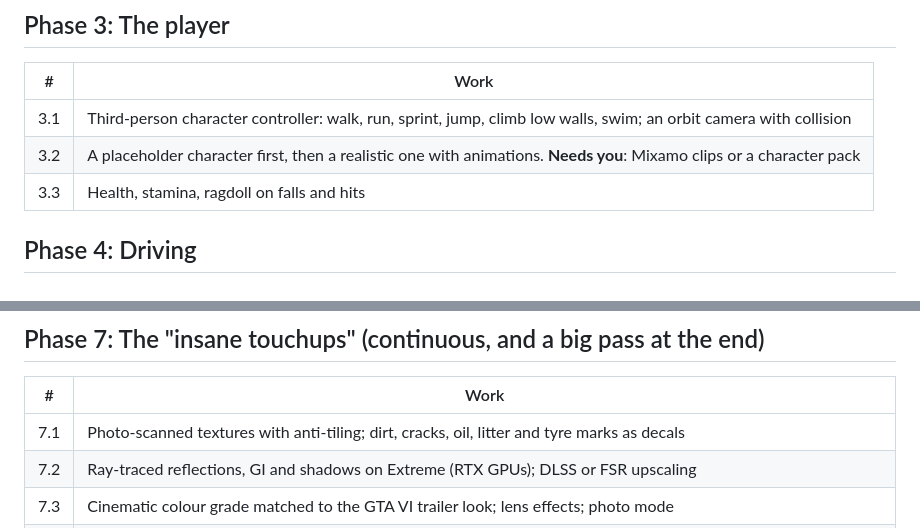
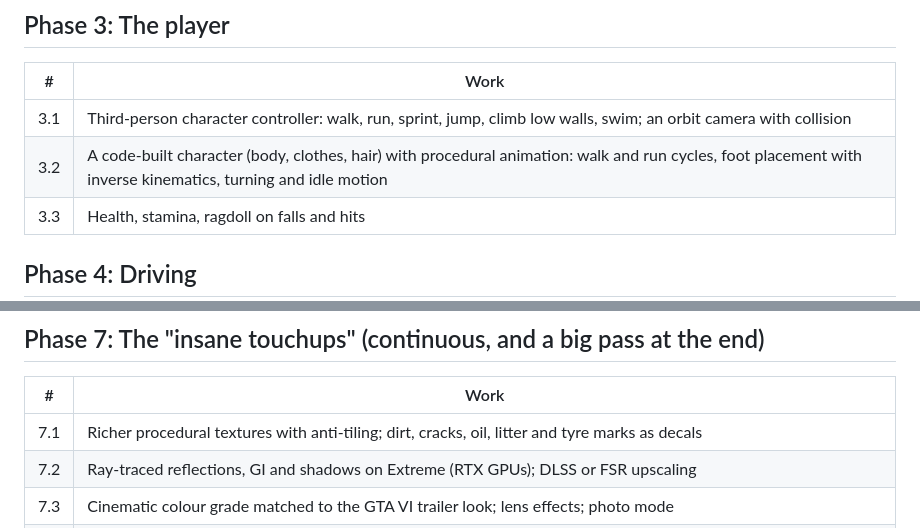
Before and after one commit to MikiMax1/New-game, a Markdown page: unity/PLAN.md, 2 parts joined by grey strips. GitHub-like rendering.

```diff
--- a/unity/PLAN.md
+++ b/unity/PLAN.md
@@ -66,7 +69,7 @@ palms stand in concrete, and the cars look fake. Phases 1 and 2 fix all three.
 | # | Work |
 |---|---|
 | 3.1 | Third-person character controller: walk, run, sprint, jump, climb low walls, swim; an orbit camera with collision |
-| 3.2 | A placeholder character first, then a realistic one with animations. **Needs you**: Mixamo clips or a character pack |
+| 3.2 | A code-built character (body, clothes, hair) with procedural animation: walk and run cycles, foot placement with inverse kinematics, turning and idle motion |
 | 3.3 | Health, stamina, ragdoll on falls and hits |
 
 ## Phase 4: Driving
@@ -105,7 +108,7 @@ palms stand in concrete, and the cars look fake. Phases 1 and 2 fix all three.
 
 | # | Work |
 |---|---|
-| 7.1 | Photo-scanned textures with anti-tiling; dirt, cracks, oil, litter and tyre marks as decals |
+| 7.1 | Richer procedural textures with anti-tiling; dirt, cracks, oil, litter and tyre marks as decals |
 | 7.2 | Ray-traced reflections, GI and shadows on Extreme (RTX GPUs); DLSS or FSR upscaling |
 | 7.3 | Cinematic colour grade matched to the GTA VI trailer look; lens effects; photo mode |
 | 7.4 | Close-up detail: parallax bricks and pavers, interiors you can enter in key buildings, detailed car interiors |
```
Also changed, not shown: other parts of unity/PLAN.md (+13 -12 lines).
